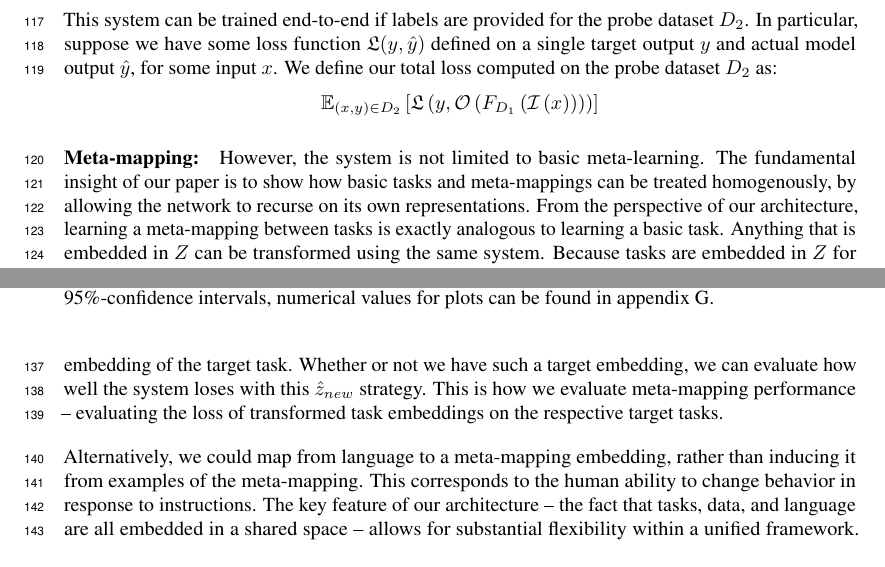
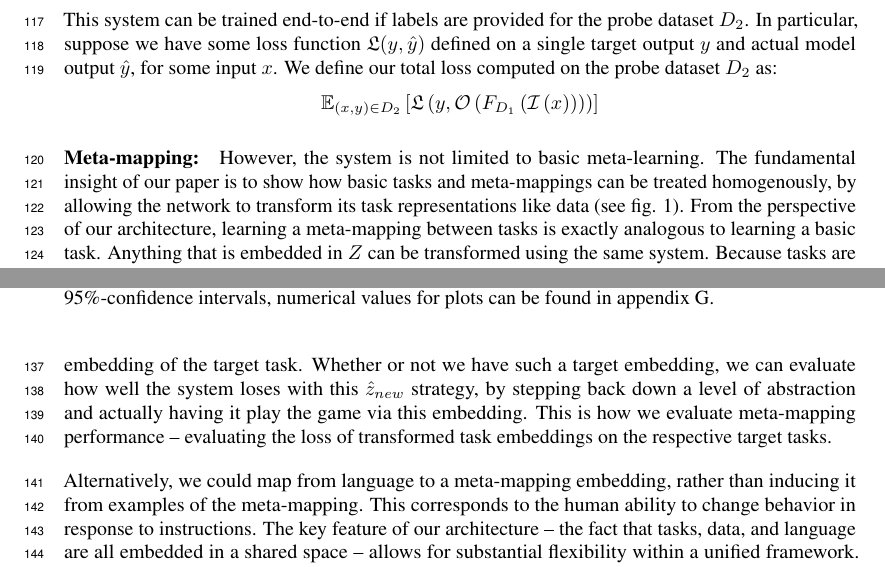
Before and after one commit to lampinen/HoMM_cards, a LaTeX paper (writing/embedded_meta_learning_main.tex): two parts of pages 4 and 5 of 30 before the commit and two parts of pages 4 and 5 of 31 after it, joined at a grey line, cut so that both start at the same text. Compiled offline with pdfLaTeX.

Commit message:
Further tweaks

```diff
--- a/writing/embedded_meta_learning_main.tex
+++ b/writing/embedded_meta_learning_main.tex
@@ -253,11 +253,11 @@ where $F_{z^{func}}$ is the meta-learners guess at a representation for the func
 \[F_{z^{func}} \text{ is parameterized by } \mathcal{H}\left(z^{func}\right), \text{ where } z^{func} = \mathcal{M}\left( \left\{\left(\mathcal{I}\left(x_0\right), \mathcal{T}\left(y_0\right) \right), ... \right\}\right)\]
 This system can be trained end-to-end if labels are provided for the probe dataset $D_2$. In particular, suppose we have some loss function $\mathfrak{L}(y, \hat{y})$ defined on a single target output $y$ and actual model output $\hat{y}$, for some input $x$. We define our total loss computed on the probe dataset $D_2$ as:
 \[\mathbb{E}_{(x, y)\in {D}_2} \left[ \mathfrak{L}\left(y, \mathcal{O}\left(F_{D_1}\left(\mathcal{I} \left(x\right)\right) \right)\right)\right]\]
-\paragraph{Meta-mapping:} However, the system is not limited to basic meta-learning. The fundamental insight of our paper is to show how basic tasks and meta-mappings can be treated homogenously, by allowing the network to recurse on its own representations. From the perspective of our architecture, learning a meta-mapping between tasks is exactly analogous to learning a basic task. Anything that is embedded in $Z$ can be transformed using the same system. Because tasks are embedded in $Z$ for basic meta-learning, this allows for meta-mappings using exactly the same $\mathcal{M}$ and $\mathcal{H}$ that we use for basic tasks. Just as we would take a set of paired embeddings of data points for a basic task, and use them to compute a function embedding for that task, we can take a set of paired function embeddings, and use them to create an embedding for the meta-mapping. We can then use this meta-mapping embedding to transform another task. We can thus behave zero-shot on a novel task based on its relationship to a prior task. \par
+\paragraph{Meta-mapping:} However, the system is not limited to basic meta-learning. The fundamental insight of our paper is to show how basic tasks and meta-mappings can be treated homogenously, by allowing the network to transform its task representations like data (see fig. \ref{architecture_inference_fig}). From the perspective of our architecture, learning a meta-mapping between tasks is exactly analogous to learning a basic task. Anything that is embedded in $Z$ can be transformed using the same system. Because tasks are embedded in $Z$ for basic meta-learning, this allows for meta-mappings using exactly the same $\mathcal{M}$ and $\mathcal{H}$ that we use for basic tasks. Just as we would take a set of paired embeddings of data points for a basic task, and use them to compute a function embedding for that task, we can take a set of paired function embeddings, and use them to create an embedding for the meta-mapping. We can then use this meta-mapping embedding to transform another task. We can thus behave zero-shot on a novel task based on its relationship to a prior task. \par
 For example, suppose we have an embedding $z_{game1} \in Z$ for the task of playing some game. We can generate a meta-mapping embedding $z_{\text{meta}} \in Z$ from embeddings generated by the system when it is trying to win and lose various games: $z_{\text{meta}} = \mathcal{M}\left( \left\{\left((z_{game2},z_{game2,lose}\right), ... \right\}\right)$. We can generate a new task embedding $\hat{z}_{new} \in Z$:
 \[\hat{z}_{new} = F_{z_{\text{meta}}}(z_{game1}) \qquad \text{where } F_{z_{\text{meta}}} \text{ is parameterized by } \mathcal{H}\left(z_{\text{meta}}\right)\]
 \looseness=-1
-This $\hat{z}_{new}$ could be interpreted as the system's guess at a losing strategy for game 1. To train a meta-mapping, we minimize the $\ell_2$ loss in the latent space betwen this guessed embedding and the embedding of the target task. Whether or not we have such a target embedding, we can evaluate how well the system loses with this $\hat{z}_{new}$ strategy. This is how we evaluate meta-mapping performance -- evaluating the loss of transformed task embeddings on the respective target tasks. \par
+This $\hat{z}_{new}$ could be interpreted as the system's guess at a losing strategy for game 1. To train a meta-mapping, we minimize the $\ell_2$ loss in the latent space betwen this guessed embedding and the embedding of the target task. Whether or not we have such a target embedding, we can evaluate how well the system loses with this $\hat{z}_{new}$ strategy, by stepping back down a level of abstraction and actually having it play the game via this embedding. This is how we evaluate meta-mapping performance -- evaluating the loss of transformed task embeddings on the respective target tasks. \par
 Alternatively, we could map from language to a meta-mapping embedding, rather than inducing it from examples of the meta-mapping. This corresponds to the human ability to change behavior in response to instructions. The key feature of our architecture -- the fact that tasks, data, and language are all embedded in a shared space -- allows for substantial flexibility within a unified framework. Furthermore, our approach is parsimonious. Because it uses the same meta-learner for both basic tasks and meta-mappings, this increased flexibility does not require any added parameters.\footnote{At least in principle, in practice of course increasing network size might be more beneficial for EML architectures performing meta-mappings as well as basic tasks than for those performing only basic tasks.}
 
 %\subsection{Boolean functions}
```
